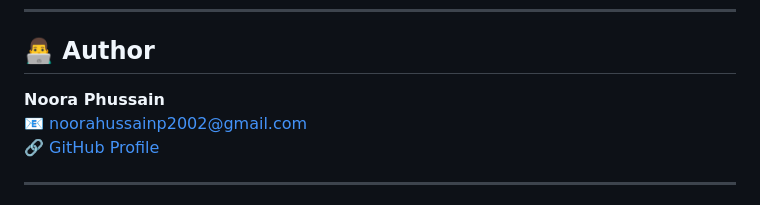
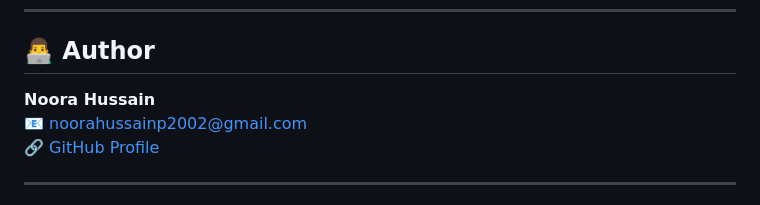
Before and after one commit to nooraphussain/FitFORGE, a Markdown page: README.md, the part around the change. Drawn GitHub-style.

```diff
--- a/README.md
+++ b/README.md
@@ -112,7 +112,7 @@ FitFORGE/
 
 ## 👨‍💻 Author
 
-**Noora Phussain**
+**Noora Hussain**
 📧 [noorahussainp2002@gmail.com](mailto:noorahussainp2002@gmail.com)
 🔗 [GitHub Profile](https://github.com/nooraphussain)
 
```
